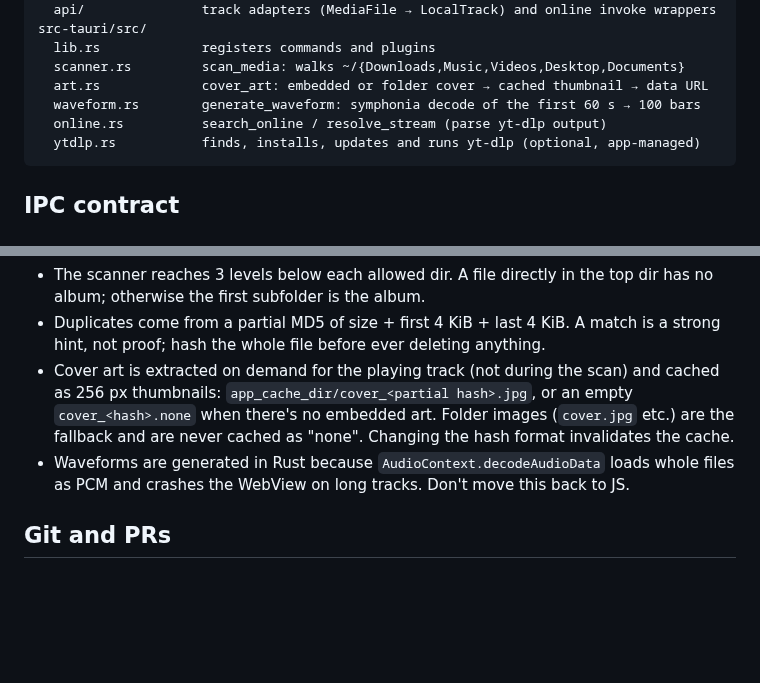
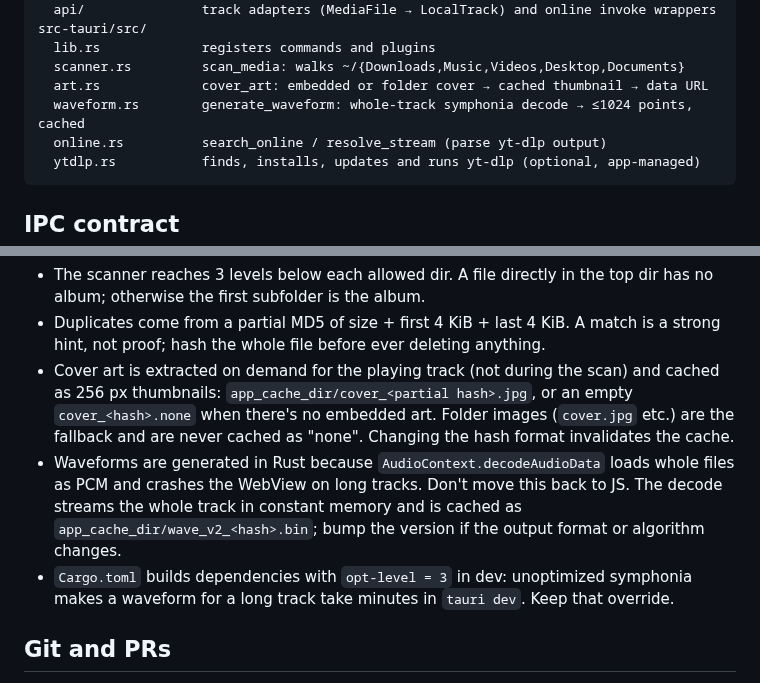
Before and after one commit to samuaks/musical-palm-tree, a Markdown page: CLAUDE.md, 2 parts joined by grey strips. GitHub-like rendering; blank space fills up the shorter version.

````diff
--- a/CLAUDE.md
+++ b/CLAUDE.md
@@ -59,7 +59,7 @@ src-tauri/src/
   lib.rs             registers commands and plugins
   scanner.rs         scan_media: walks ~/{Downloads,Music,Videos,Desktop,Documents}
   art.rs             cover_art: embedded or folder cover → cached thumbnail → data URL
-  waveform.rs        generate_waveform: symphonia decode of the first 60 s → 100 bars
+  waveform.rs        generate_waveform: whole-track symphonia decode → ≤1024 points, cached
   online.rs          search_online / resolve_stream (parse yt-dlp output)
   ytdlp.rs           finds, installs, updates and runs yt-dlp (optional, app-managed)
 ```
@@ -127,7 +127,11 @@ src-tauri/src/
   `cover_<hash>.none` when there's no embedded art. Folder images (`cover.jpg` etc.) are the
   fallback and are never cached as "none". Changing the hash format invalidates the cache.
 - Waveforms are generated in Rust because `AudioContext.decodeAudioData` loads whole files
-  as PCM and crashes the WebView on long tracks. Don't move this back to JS.
+  as PCM and crashes the WebView on long tracks. Don't move this back to JS. The decode streams
+  the whole track in constant memory and is cached as `app_cache_dir/wave_v2_<hash>.bin`;
+  bump the version if the output format or algorithm changes.
+- `Cargo.toml` builds dependencies with `opt-level = 3` in dev: unoptimized symphonia makes a
+  waveform for a long track take minutes in `tauri dev`. Keep that override.
 
 ## Git and PRs
 
````
Also changed, not shown: ARCHITECTURE.md (+17 -9 lines), README.md (+4 -4 lines), screenshots/library-dark.png, screenshots/library-light.png, 4 other files.
